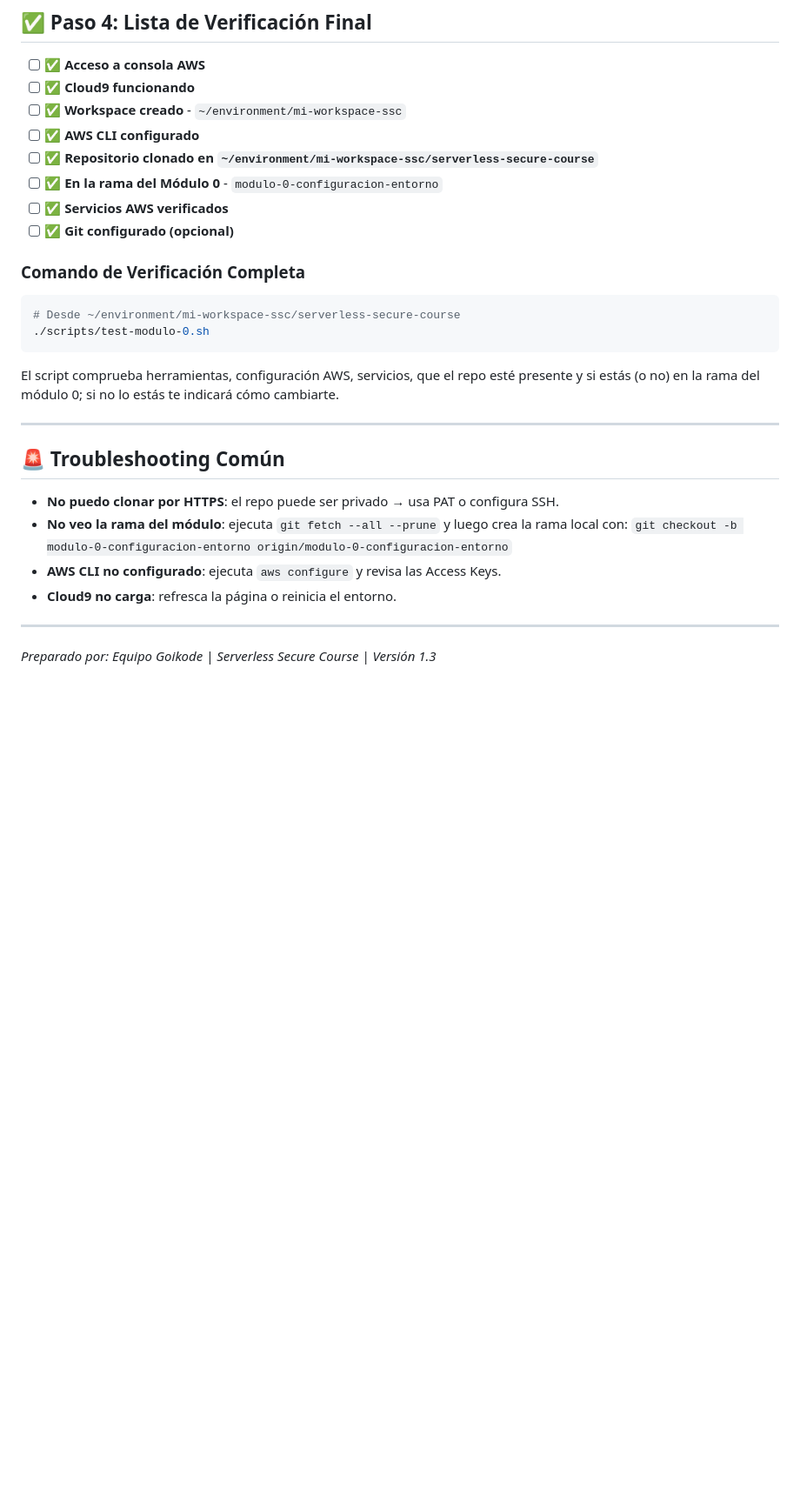
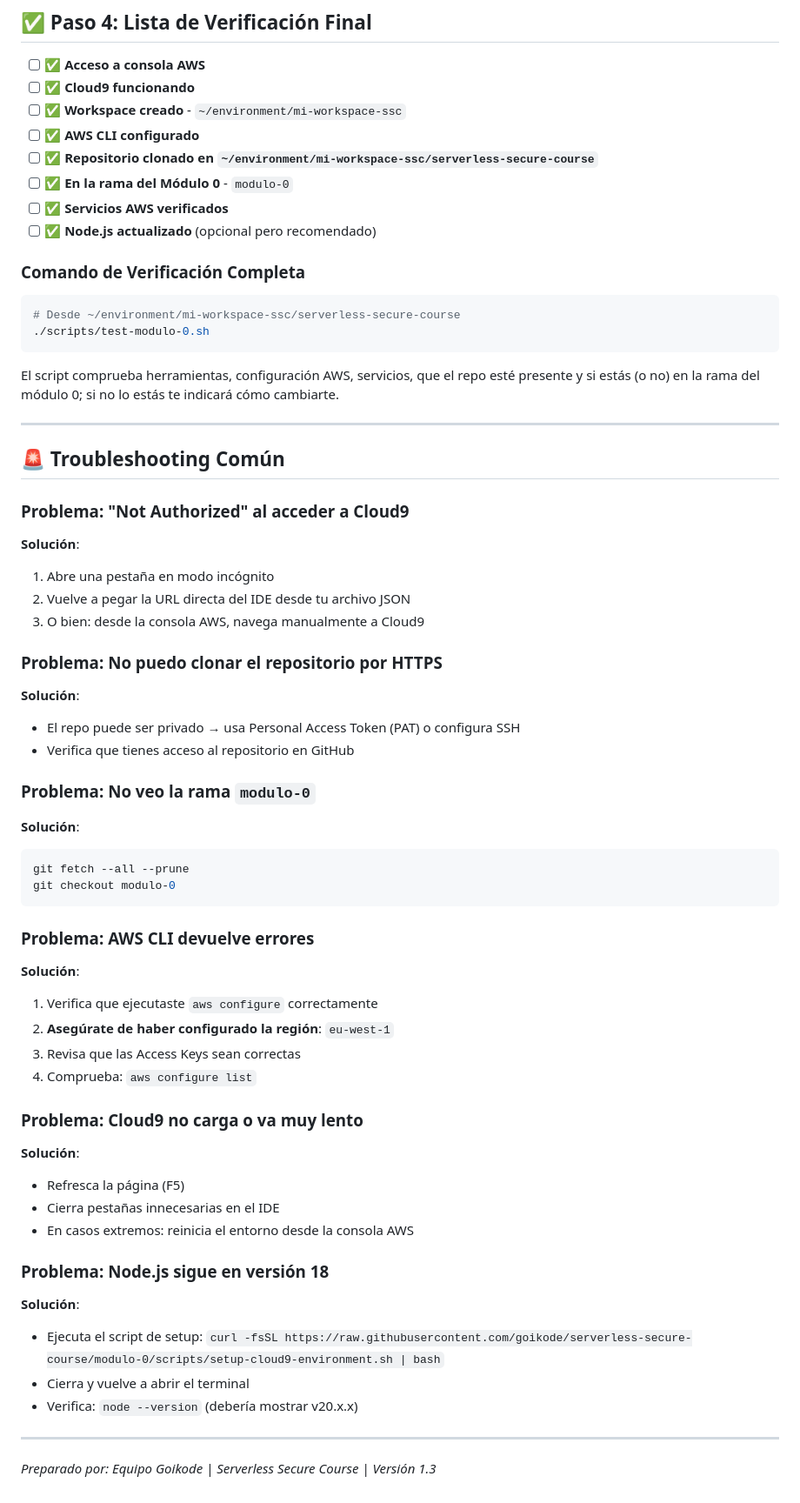
Before and after one commit to goikode/serverless-secure-course, a Markdown page: docs/modulo-0-configuracion-entorno.md, the part around one of its changes. Shown at 87% size. GitHub-like rendering; blank space fills up the shorter version.

````diff
--- a/docs/modulo-0-configuracion-entorno.md
+++ b/docs/modulo-0-configuracion-entorno.md
@@ -138,9 +217,9 @@ Nota: cada módulo del curso está en una rama distinta del mismo repositorio. P
 - [ ] ✅ **Workspace creado** - `~/environment/mi-workspace-ssc`
 - [ ] ✅ **AWS CLI configurado**
 - [ ] ✅ **Repositorio clonado en `~/environment/mi-workspace-ssc/serverless-secure-course`**
-- [ ] ✅ **En la rama del Módulo 0** - `modulo-0-configuracion-entorno`
+- [ ] ✅ **En la rama del Módulo 0** - `modulo-0`
 - [ ] ✅ **Servicios AWS verificados**
-- [ ] ✅ **Git configurado (opcional)**
+- [ ] ✅ **Node.js actualizado** (opcional pero recomendado)
 
 ### **Comando de Verificación Completa**
 ```bash
@@ -151,11 +230,43 @@ El script comprueba herramientas, configuración AWS, servicios, que el repo est
 
 ---
 ## 🚨 **Troubleshooting Común**
-- **No puedo clonar por HTTPS**: el repo puede ser privado → usa PAT o configura SSH.
-- **No veo la rama del módulo**: ejecuta `git fetch --all --prune` y luego crea la rama local con:
-  `git checkout -b modulo-0-configuracion-entorno origin/modulo-0-configuracion-entorno`
-- **AWS CLI no configurado**: ejecuta `aws configure` y revisa las Access Keys.
-- **Cloud9 no carga**: refresca la página o reinicia el entorno.
+
+### **Problema: "Not Authorized" al acceder a Cloud9**
+**Solución**:
+1. Abre una pestaña en modo incógnito
+2. Vuelve a pegar la URL directa del IDE desde tu archivo JSON
+3. O bien: desde la consola AWS, navega manualmente a Cloud9
+
+### **Problema: No puedo clonar el repositorio por HTTPS**
+**Solución**:
+- El repo puede ser privado → usa Personal Access Token (PAT) o configura SSH
+- Verifica que tienes acceso al repositorio en GitHub
+
+### **Problema: No veo la rama `modulo-0`**
+**Solución**:
+```bash
+git fetch --all --prune
+git checkout modulo-0
+```
+
+### **Problema: AWS CLI devuelve errores**
+**Solución**:
+1. Verifica que ejecutaste `aws configure` correctamente
+2. **Asegúrate de haber configurado la región**: `eu-west-1`
+3. Revisa que las Access Keys sean correctas
+4. Comprueba: `aws configure list`
+
+### **Problema: Cloud9 no carga o va muy lento**
+**Solución**:
+- Refresca la página (F5)
+- Cierra pestañas innecesarias en el IDE
+- En casos extremos: reinicia el entorno desde la consola AWS
+
+### **Problema: Node.js sigue en versión 18**
+**Solución**:
+- Ejecuta el script de setup: `curl -fsSL https://raw.githubusercontent.com/goikode/serverless-secure-course/modulo-0/scripts/setup-cloud9-environment.sh | bash`
+- Cierra y vuelve a abrir el terminal
+- Verifica: `node --version` (debería mostrar v20.x.x)
 
 ---
 *Preparado por: Equipo Goikode | Serverless Secure Course | Versión 1.3*
````
Also changed, not shown: other parts of docs/modulo-0-configuracion-entorno.md (+99 -20 lines).
